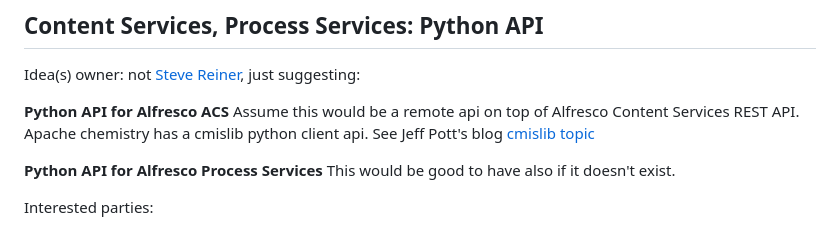
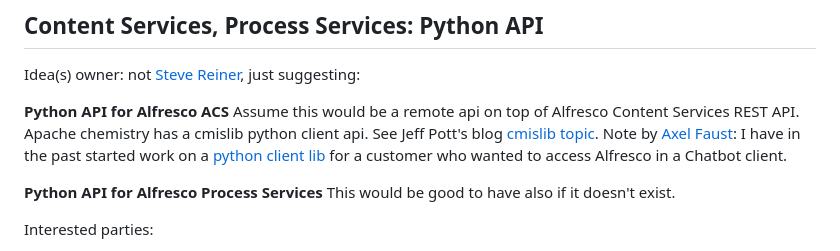
Before and after one commit to AlfrescoLabs/alfresco-lisbon-hack-a-thon-2024, a Markdown page: README.md, the part around the change. GitHub-like rendering.

Commit message:
Minor comment for Python client

```diff
--- a/README.md
+++ b/README.md
@@ -257,7 +257,8 @@ Interested parties:
 Idea(s) owner: not [Steve Reiner](https://github.com/stevereiner), just suggesting:
 
 **Python API for Alfresco ACS**
-Assume this would be a remote api on top of Alfresco Content Services REST API. Apache chemistry has a cmislib python client api. See Jeff Pott's blog [cmislib topic](https://ecmarchitect.com/categories/apache-chemistry/cmislib)
+Assume this would be a remote api on top of Alfresco Content Services REST API. Apache chemistry has a cmislib python client api. See Jeff Pott's blog [cmislib topic](https://ecmarchitect.com/categories/apache-chemistry/cmislib).
+Note by [Axel Faust](https://github.com/AFaust): I have in the past started work on a [python client lib](https://github.com/Acosix/alfresco-python-client) for a customer who wanted to access Alfresco in a Chatbot client.
 
 **Python API for Alfresco Process Services**
 This would be good to have also if it doesn't exist.
```
